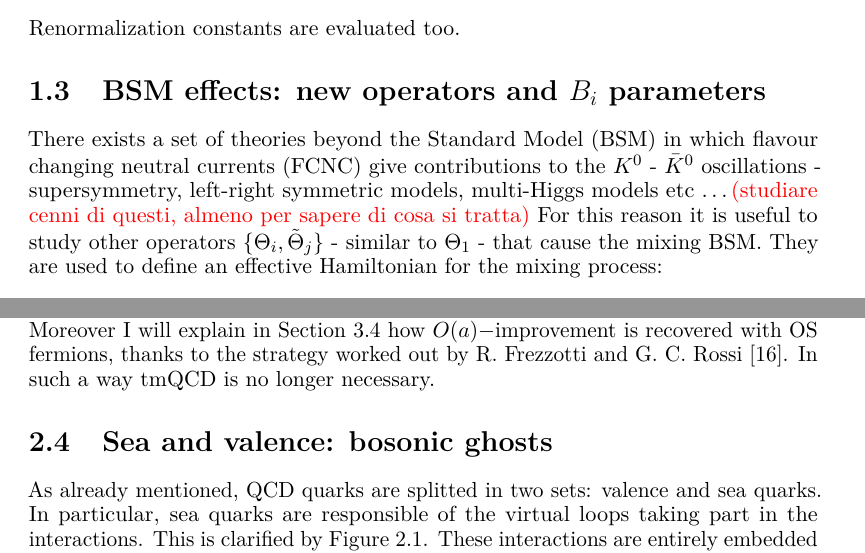
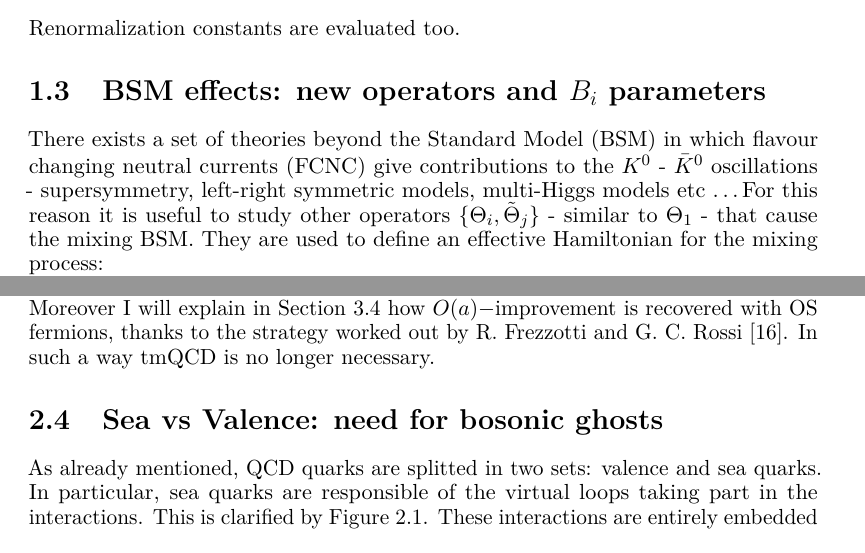
Before and after one commit to emanuelitoss/thesis-docs, a LaTeX thesis (latex-docs/thesis-tex/lettuce_field.tex): two parts of pages 11 and 25 of 62, joined at a grey line, cut so that both start at the same text. The pictures show the PDF file latex-docs/thesis-tex/lettuce_field.pdf that the author committed with the source.

Commit message:
new verison

```diff
--- a/latex-docs/thesis-tex/lettuce_field.tex
+++ b/latex-docs/thesis-tex/lettuce_field.tex
@@ -318,7 +318,7 @@ Renormalization constants are evaluated too.
 
 \section{BSM effects: new operators and $B_i$ parameters}
 \noindent
-There exists a set of theories beyond the Standard Model (BSM) in which flavour changing neutral currents (FCNC) give contributions to the \kkb oscillations - supersymmetry, left-right symmetric models, multi-Higgs models etc \dots \colr{(studiare cenni di questi, almeno per sapere di cosa si tratta)}
+There exists a set of theories beyond the Standard Model (BSM) in which flavour changing neutral currents (FCNC) give contributions to the \kkb oscillations - supersymmetry, left-right symmetric models, multi-Higgs models etc \dots
 For this reason it is useful to study other operators $\{\Theta_i,\tilde\Theta_j\}$ - similar to $\Theta_1$ - that cause the mixing BSM.
 They are used to define an effective Hamiltonian for the mixing process:
 \begin{equation*}
@@ -854,7 +854,7 @@ Clearly the proof in section \ref{sec:tmLQCD} about the positivity of fermion de
 Moreover I will explain in Section \ref{sec:operators-properties} how \oait\space is recovered with OS fermions, thanks to the strategy worked out by R. Frezzotti and G. C. Rossi \cite{FR2}.
 In such a way tmQCD is no longer necessary.
 
-\section{Sea and valence: bosonic ghosts}\label{sec:ghosts}
+\section{Sea vs Valence: need for bosonic ghosts}\label{sec:ghosts}
 \noindent
 As already mentioned, QCD quarks are splitted in two sets: valence and sea quarks.
 In particular, sea quarks are responsible of the virtual loops taking part in the interactions.
```
Also changed, not shown: latex-docs/thesis-tex/lettuce_field.pdf, latex-docs/thesis-tex/lettuce_field.tex (2 more changed lines), 1 other file.
